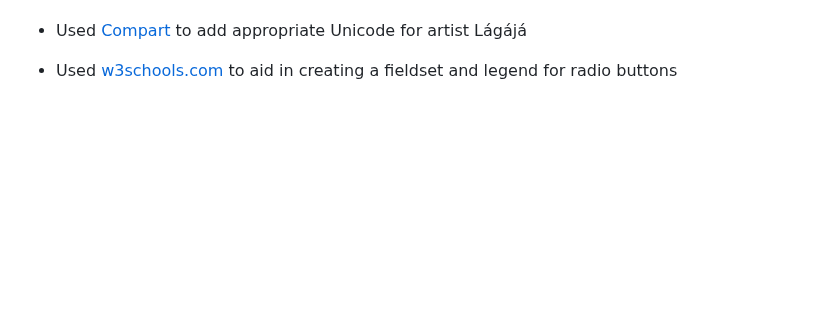
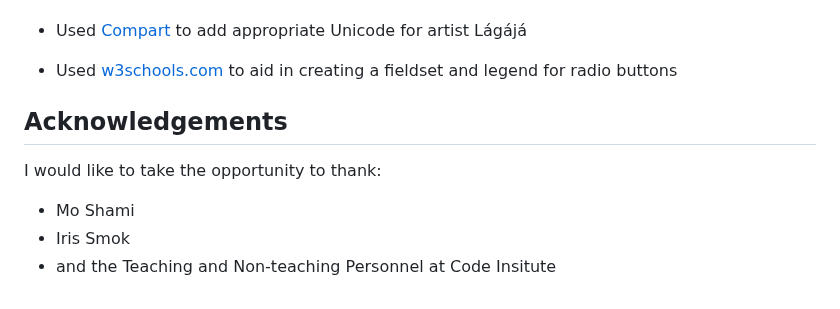
Before and after one commit to ofemiashiru/CI_MS1_ABL, a Markdown page: README.md, the part around the change. GitHub-like rendering; blank space fills up the shorter version.

Commit message:
readme: complete acknowledgements

```diff
--- a/README.md
+++ b/README.md
@@ -924,3 +924,10 @@ All news articles used on news.html and each article page sourced from [Newsnow.
 - Used [Compart](https://www.compart.com/en/unicode/U+00E1) to add appropriate Unicode for artist L&#225;g&#225;j&#225;
 
 - Used [w3schools.com](https://www.w3schools.com/tags/tag_fieldset.asp) to aid in creating a fieldset and legend for radio buttons
+
+## Acknowledgements
+
+I would like to take the opportunity to thank:
+- Mo Shami
+- Iris Smok
+- and the Teaching and Non-teaching Personnel at Code Insitute
```
